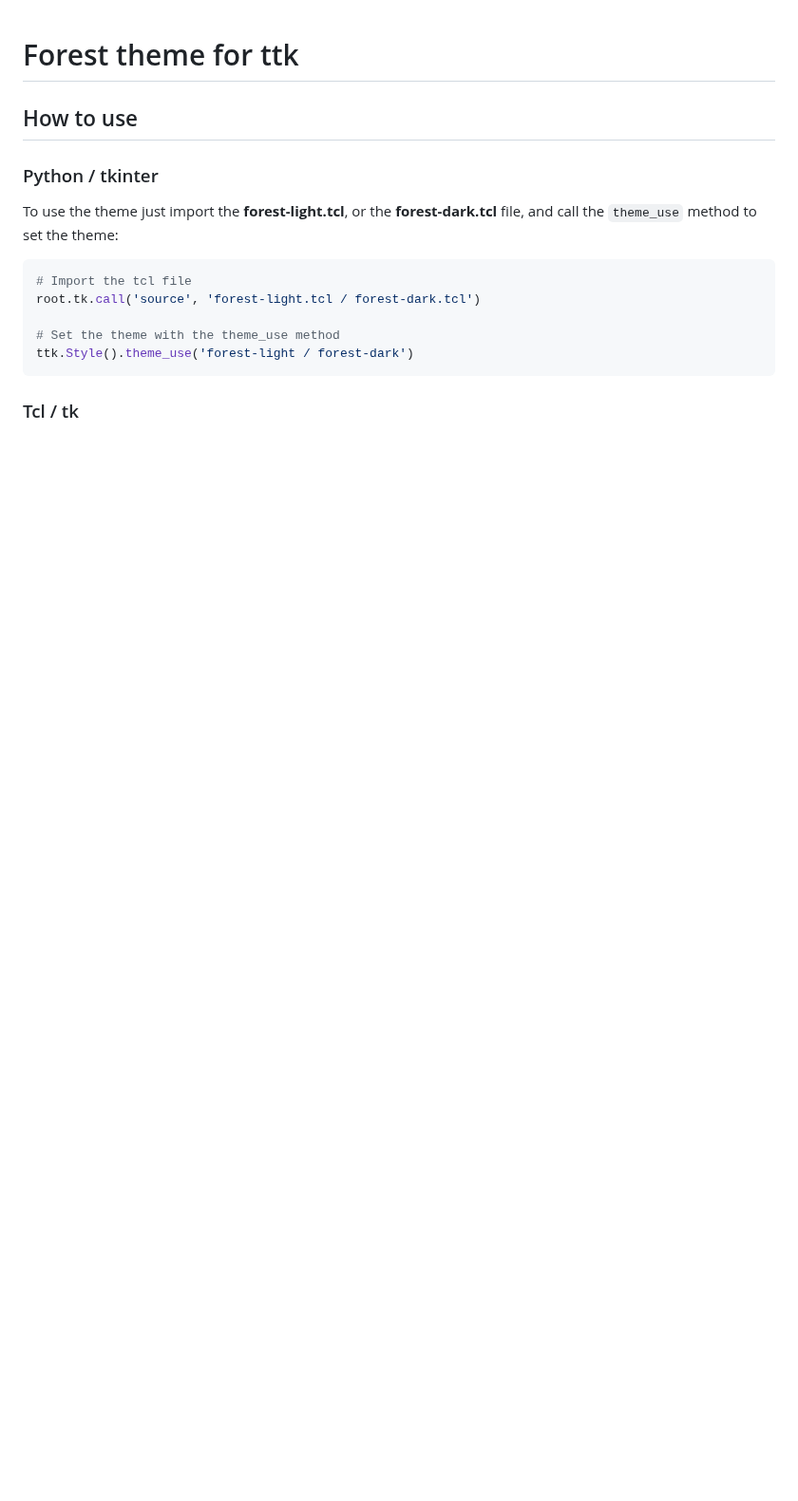
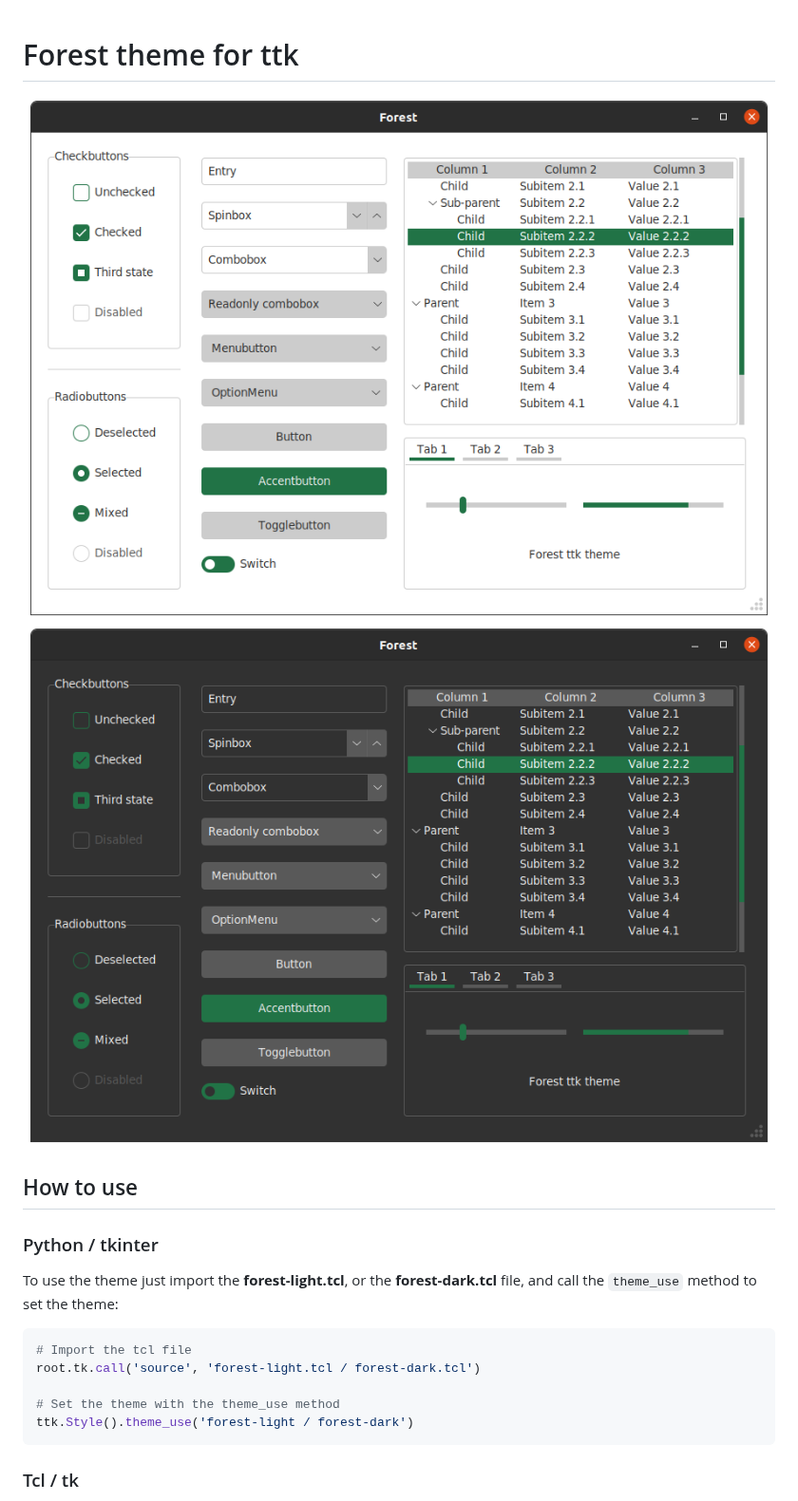
Before and after one commit to rdbende/Forest-ttk-theme, a Markdown page: README.md, the part around the change. Shown at 95% size. Rendered like a GitHub page; pictures changed too: Forest-dark screenshot.png (added), Forest-light screenshot.png (added); blank space fills up the shorter version.

Commit message:
Add screenshots

```diff
--- a/README.md
+++ b/README.md
@@ -1,4 +1,7 @@
 # Forest theme for ttk
+
+![image](Forest-light%20screenshot.png)
+![image](Forest-dark%20screenshot.png)
 
 
 ## How to use
```
Also changed, not shown: 1 other file.
